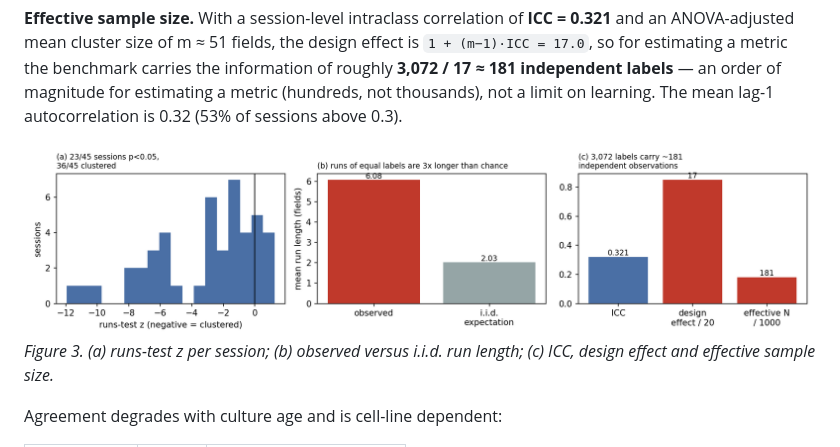
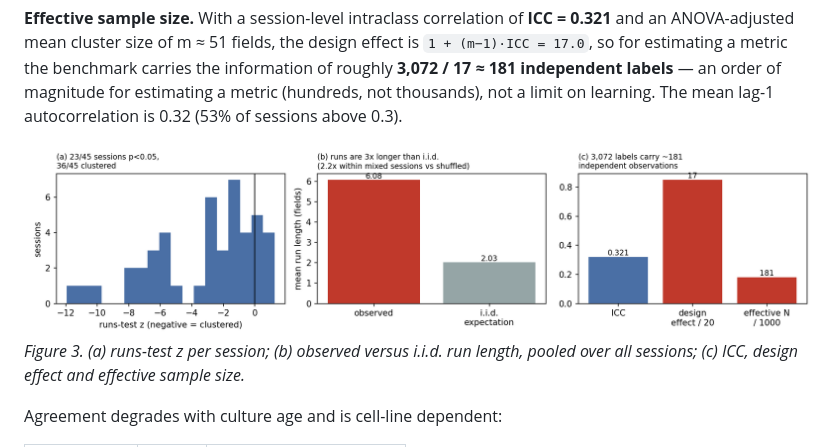
Before and after one commit to Foreist/when-is-one-field-enough, a Markdown page: REPORT.md, the part around the change. Rendered like a GitHub page; pictures changed too: figures/fig3_label_structure.png.

Commit message:
Figure 3(b) also shows the within-session ratio (2.2x vs shuffled)
Co-Authored-By: Claude Opus 5.5 (1M context) <noreply@anthropic.com>

```diff
--- a/REPORT.md
+++ b/REPORT.md
@@ -293,7 +293,7 @@ order of magnitude for estimating a metric (hundreds, not thousands), not a limi
 is 0.32 (53% of sessions above 0.3).
 
 ![Figure 3](figures/fig3_label_structure.png)
-*Figure 3. (a) runs-test z per session; (b) observed versus i.i.d. run length; (c) ICC, design
+*Figure 3. (a) runs-test z per session; (b) observed versus i.i.d. run length, pooled over all sessions; (c) ICC, design
 effect and effective sample size.*
 
 Agreement degrades with culture age and is cell-line dependent:
```
Also changed, not shown: 2 other files.
